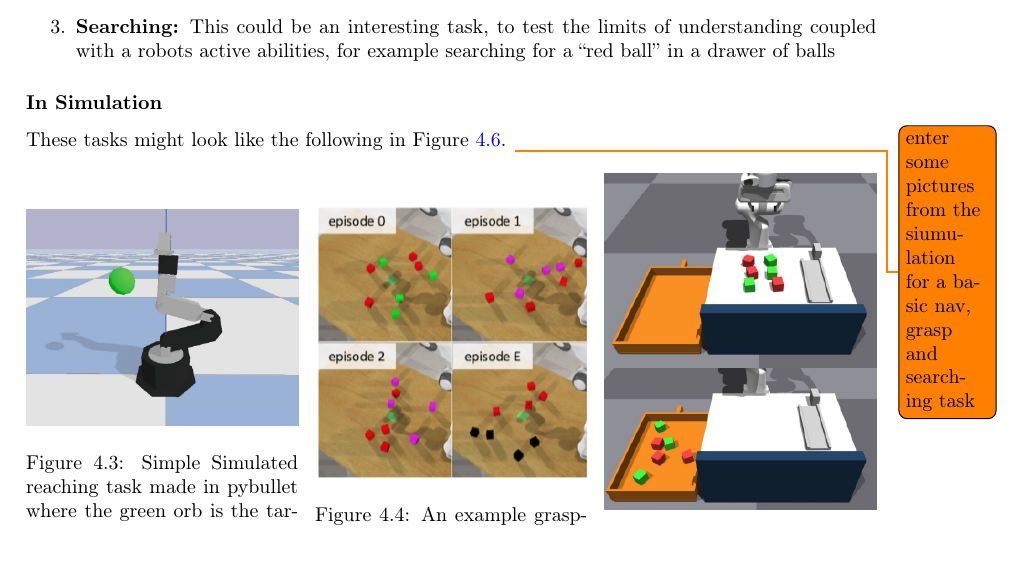
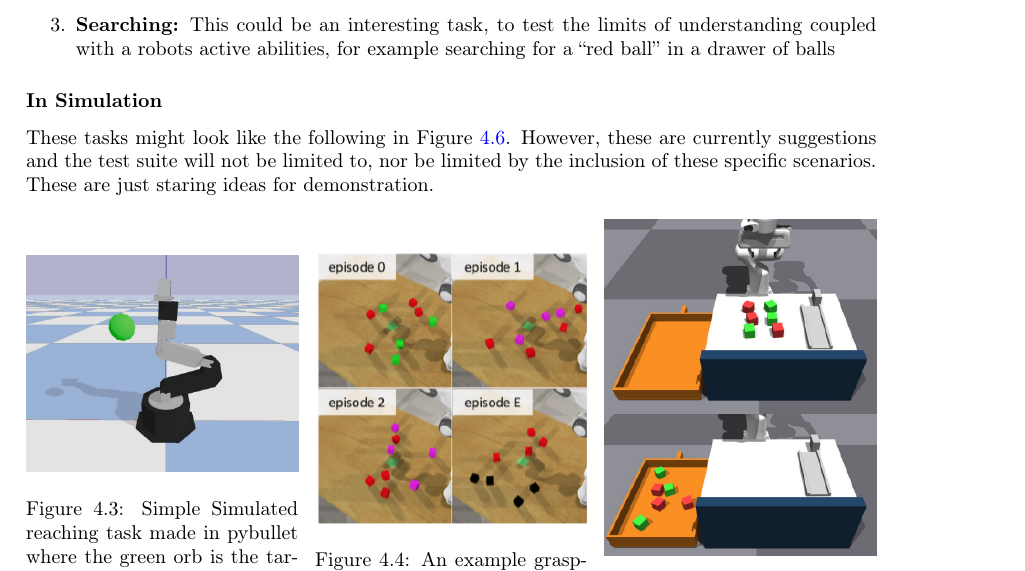
Before and after one commit to KUP9752/fyp-report, a LaTeX thesis (main.tex, which reads project/eval-plan.tex): part of page 31 of 40, cut so that both start at the same text. Compiled offline with pdfLaTeX.

Commit message:
also added final para ion eval

```diff
--- a/project/eval-plan.tex
+++ b/project/eval-plan.tex
@@ -51,8 +51,7 @@ As we are mainly concerned about active vision our tasks should include:
 \end{enumerate}
 
 \subsubsection{In Simulation}
-These tasks might look like the following in Figure \ref{fig:threesims}.
-\todo{enter some pictures from the siumulation for a basic nav, grasp and searching task}
+These tasks might look like the following in Figure \ref{fig:threesims}. However, these are currently suggestions and the test suite will not be limited to, nor be limited by the inclusion of these specific scenarios. These are just staring ideas for demonstration.
 
 \begin{figure}[h]
   \centering
```
